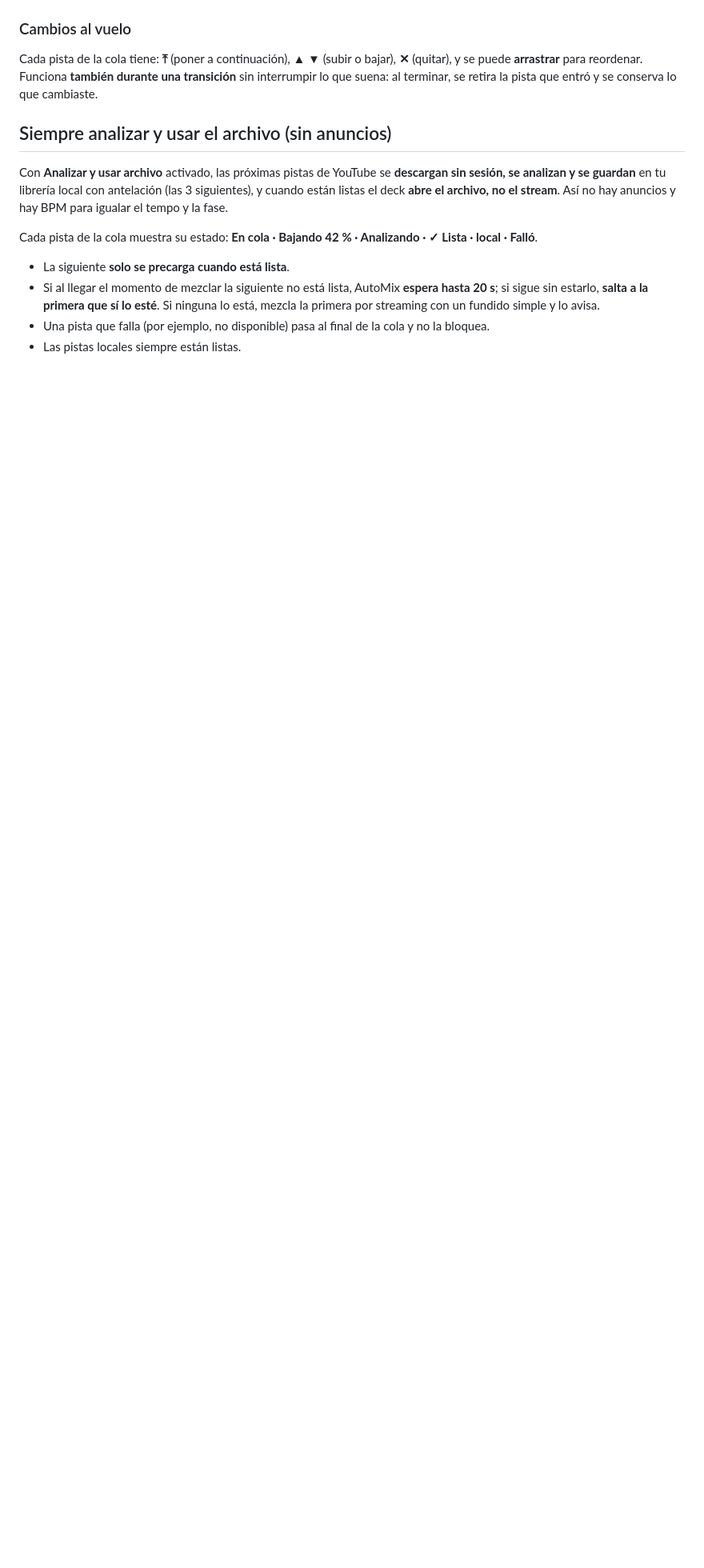
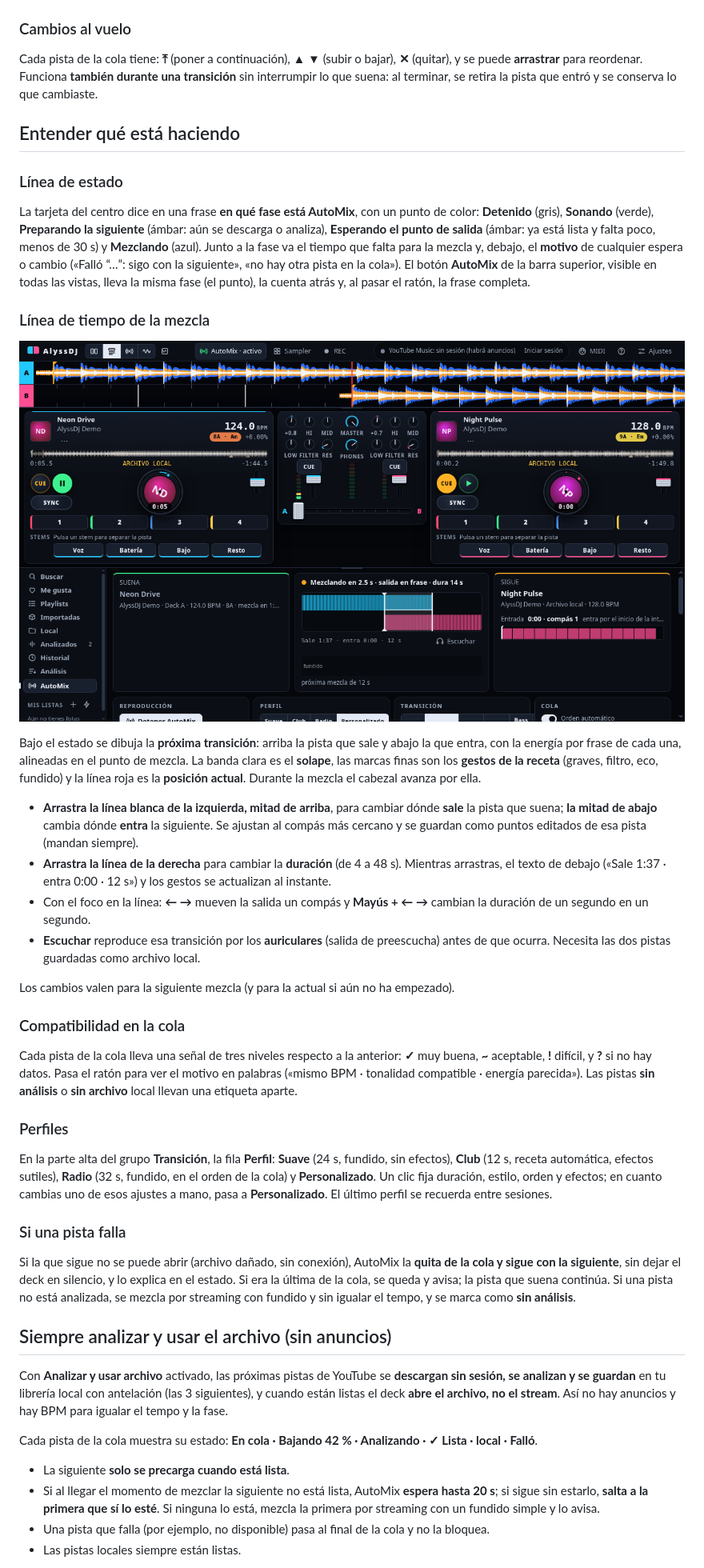
Before and after one commit to alexdrgpy06/AlyssDJ, a Markdown page: docs/04-automix.md, the part around the change. Shown at 80% size. GitHub-like rendering; pictures changed too: docs/img/49-automix-linea-de-tiempo.png (added); blank space fills up the shorter version.

Commit message:
feat(automix): estado por fases, línea de tiempo editable, perfiles, compatibilidad en la cola y robustez [sdd:2026-11-03-automix-claro 1.1 1.2 1.3 1.4 1.5 1.6 1.7 1.8]

```diff
--- a/docs/04-automix.md
+++ b/docs/04-automix.md
@@ -44,6 +44,37 @@ Arriba, tres tarjetas: **SUENA** (con lo que falta), el estado de la mezcla con
 ### Cambios al vuelo
 
 Cada pista de la cola tiene: **⤒** (poner a continuación), **▲ ▼** (subir o bajar), **✕** (quitar), y se puede **arrastrar** para reordenar. Funciona **también durante una transición** sin interrumpir lo que suena: al terminar, se retira la pista que entró y se conserva lo que cambiaste.
+
+## Entender qué está haciendo
+
+### Línea de estado
+
+La tarjeta del centro dice en una frase **en qué fase está AutoMix**, con un punto de color: **Detenido** (gris), **Sonando** (verde), **Preparando la siguiente** (ámbar: aún se descarga o analiza), **Esperando el punto de salida** (ámbar: ya está lista y falta poco, menos de 30 s) y **Mezclando** (azul). Junto a la fase va el tiempo que falta para la mezcla y, debajo, el **motivo** de cualquier espera o cambio («Falló “…”: sigo con la siguiente», «no hay otra pista en la cola»). El botón **AutoMix** de la barra superior, visible en todas las vistas, lleva la misma fase (el punto), la cuenta atrás y, al pasar el ratón, la frase completa.
+
+### Línea de tiempo de la mezcla
+
+![Línea de tiempo de la mezcla](img/49-automix-linea-de-tiempo.png)
+
+Bajo el estado se dibuja la **próxima transición**: arriba la pista que sale y abajo la que entra, con la energía por frase de cada una, alineadas en el punto de mezcla. La banda clara es el **solape**, las marcas finas son los **gestos de la receta** (graves, filtro, eco, fundido) y la línea roja es la **posición actual**. Durante la mezcla el cabezal avanza por ella.
+
+- **Arrastra la línea blanca de la izquierda, mitad de arriba**, para cambiar dónde **sale** la pista que suena; **la mitad de abajo** cambia dónde **entra** la siguiente. Se ajustan al compás más cercano y se guardan como puntos editados de esa pista (mandan siempre).
+- **Arrastra la línea de la derecha** para cambiar la **duración** (de 4 a 48 s). Mientras arrastras, el texto de debajo («Sale 1:37 · entra 0:00 · 12 s») y los gestos se actualizan al instante.
+- Con el foco en la línea: **← →** mueven la salida un compás y **Mayús + ← →** cambian la duración de un segundo en un segundo.
+- **Escuchar** reproduce esa transición por los **auriculares** (salida de preescucha) antes de que ocurra. Necesita las dos pistas guardadas como archivo local.
+
+Los cambios valen para la siguiente mezcla (y para la actual si aún no ha empezado).
+
+### Compatibilidad en la cola
+
+Cada pista de la cola lleva una señal de tres niveles respecto a la anterior: **✓** muy buena, **~** aceptable, **!** difícil, y **?** si no hay datos. Pasa el ratón para ver el motivo en palabras («mismo BPM · tonalidad compatible · energía parecida»). Las pistas **sin análisis** o **sin archivo** local llevan una etiqueta aparte.
+
+### Perfiles
+
+En la parte alta del grupo **Transición**, la fila **Perfil**: **Suave** (24 s, fundido, sin efectos), **Club** (12 s, receta automática, efectos sutiles), **Radio** (32 s, fundido, en el orden de la cola) y **Personalizado**. Un clic fija duración, estilo, orden y efectos; en cuanto cambias uno de esos ajustes a mano, pasa a **Personalizado**. El último perfil se recuerda entre sesiones.
+
+### Si una pista falla
+
+Si la que sigue no se puede abrir (archivo dañado, sin conexión), AutoMix la **quita de la cola y sigue con la siguiente**, sin dejar el deck en silencio, y lo explica en el estado. Si era la última de la cola, se queda y avisa; la pista que suena continúa. Si una pista no está analizada, se mezcla por streaming con fundido y sin igualar el tempo, y se marca como **sin análisis**.
 
 ## Siempre analizar y usar el archivo (sin anuncios)
 
```
Also changed, not shown: docs/inventario-controles.md (+3 -0 lines), 16 other files.
